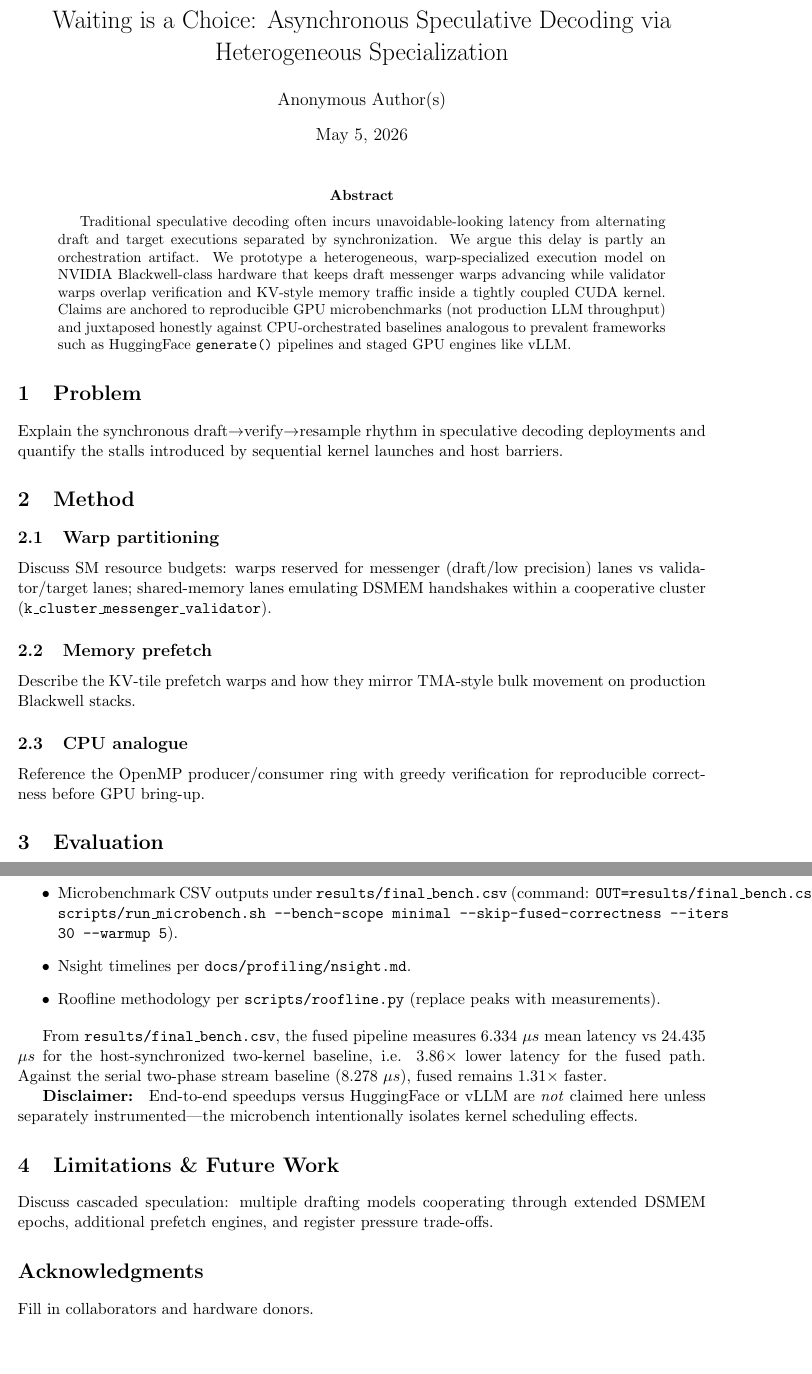
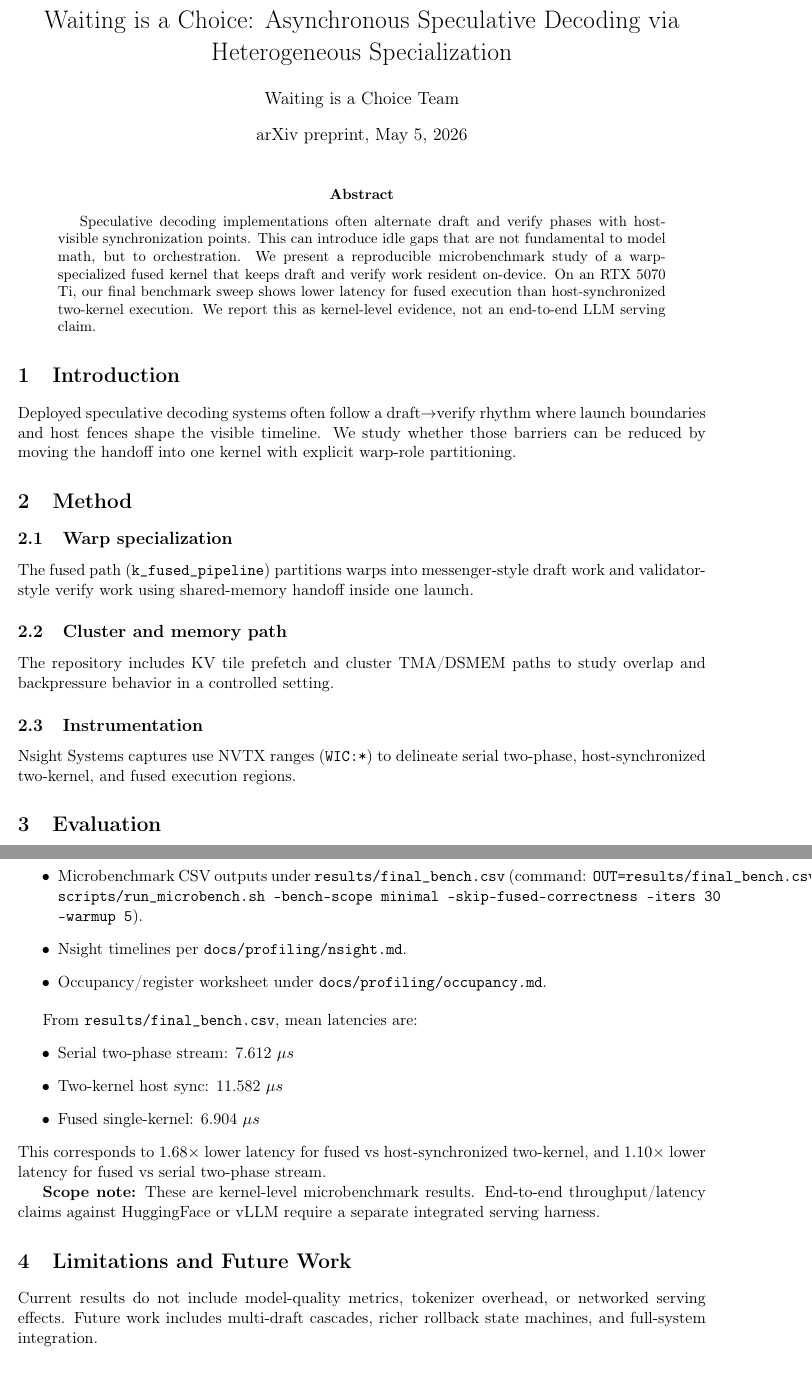
Before and after one commit to nazabu/waiting-is-a-choice, a LaTeX paper (paper/main.tex): two parts of pages 1 and 2 of 2, joined at a grey line, cut so that both start at the same text. Compiled offline with pdfLaTeX.

Commit message:
chore(closeout): sanitize metadata and tighten profiling artifacts
Remove git SHA from benchmark outputs, switch to header-only NVTX range instrumentation, refresh occupancy and Nsight docs with measured/explicit status, and align the paper/figure narrative to the latest final_bench results.

Co-authored-by: Cursor <cursoragent@cursor.com>

```diff
--- a/paper/main.tex
+++ b/paper/main.tex
@@ -1,3 +1,2 @@
-% ArXiv-ready skeleton for "Waiting is a Choice: Asynchronous Speculative Decoding via Heterogeneous Specialization"
 \documentclass[11pt]{article}
 \usepackage[margin=1in]{geometry}
@@ -7,28 +7,28 @@
 \usepackage{booktabs}
 
 \title{Waiting is a Choice: Asynchronous Speculative Decoding via Heterogeneous Specialization}
-\author{Anonymous Author(s)}
-\date{\today}
+\author{Waiting is a Choice Team}
+\date{arXiv preprint, \today}
 
 \begin{document}
 \maketitle
 
 \begin{abstract}
-Traditional speculative decoding often incurs unavoidable-looking latency from alternating draft and target executions separated by synchronization. We argue this delay is partly an orchestration artifact. We prototype a heterogeneous, warp-specialized execution model on NVIDIA Blackwell-class hardware that keeps draft messenger warps advancing while validator warps overlap verification and KV-style memory traffic inside a tightly coupled CUDA kernel. Claims are anchored to reproducible GPU microbenchmarks (not production LLM throughput) and juxtaposed honestly against CPU-orchestrated baselines analogous to prevalent frameworks such as HuggingFace \texttt{generate()} pipelines and staged GPU engines like vLLM.
+Speculative decoding implementations often alternate draft and verify phases with host-visible synchronization points. This can introduce idle gaps that are not fundamental to model math, but to orchestration. We present a reproducible microbenchmark study of a warp-specialized fused kernel that keeps draft and verify work resident on-device. On an RTX 5070 Ti, our final benchmark sweep shows lower latency for fused execution than host-synchronized two-kernel execution. We report this as kernel-level evidence, not an end-to-end LLM serving claim.
 \end{abstract}
 
-\section{Problem}
-Explain the synchronous draft$\rightarrow$verify$\rightarrow$resample rhythm in speculative decoding deployments and quantify the stalls introduced by sequential kernel launches and host barriers.
+\section{Introduction}
+Deployed speculative decoding systems often follow a draft$\rightarrow$verify rhythm where launch boundaries and host fences shape the visible timeline. We study whether those barriers can be reduced by moving the handoff into one kernel with explicit warp-role partitioning.
 
 \section{Method}
-\subsection{Warp partitioning}
-Discuss SM resource budgets: warps reserved for messenger (draft/low precision) lanes vs validator/target lanes; shared-memory lanes emulating DSMEM handshakes within a cooperative cluster (\texttt{k\_cluster\_messenger\_validator}).
+\subsection{Warp specialization}
+The fused path (\texttt{k\_fused\_pipeline}) partitions warps into messenger-style draft work and validator-style verify work using shared-memory handoff inside one launch.
 
-\subsection{Memory prefetch}
-Describe the KV-tile prefetch warps and how they mirror TMA-style bulk movement on production Blackwell stacks.
+\subsection{Cluster and memory path}
+The repository includes KV tile prefetch and cluster TMA/DSMEM paths to study overlap and backpressure behavior in a controlled setting.
 
-\subsection{CPU analogue}
-Reference the OpenMP producer/consumer ring with greedy verification for reproducible correctness before GPU bring-up.
+\subsection{Instrumentation}
+Nsight Systems captures use NVTX ranges (\texttt{WIC:*}) to delineate serial two-phase, host-synchronized two-kernel, and fused execution regions.
 
 \section{Evaluation}
 \begin{itemize}
@@ -36,20 +36,23 @@ Reference the OpenMP producer/consumer ring with greedy verification for reprodu
   \item Microbenchmark CSV outputs under \texttt{results/final\_bench.csv} (command: \texttt{OUT=results/final\_bench.csv scripts/run\_microbench.sh --bench-scope minimal --skip-fused-correctness --iters 30 --warmup 5}).
   \item Nsight timelines per \texttt{docs/profiling/nsight.md}.
-  \item Roofline methodology per \texttt{scripts/roofline.py} (replace peaks with measurements).
+  \item Occupancy/register worksheet under \texttt{docs/profiling/occupancy.md}.
 \end{itemize}
 
-From \texttt{results/final\_bench.csv}, the fused pipeline measures 6.334 \(\mu s\) mean latency vs 24.435 \(\mu s\) for the host-synchronized two-kernel baseline, i.e. \(3.86\times\) lower latency for the fused path. Against the serial two-phase stream baseline (8.278 \(\mu s\)), fused remains \(1.31\times\) faster.
+From \texttt{results/final\_bench.csv}, mean latencies are:
+\begin{itemize}
+  \item Serial two-phase stream: 7.612 \(\mu s\)
+  \item Two-kernel host sync: 11.582 \(\mu s\)
+  \item Fused single-kernel: 6.904 \(\mu s\)
+\end{itemize}
+This corresponds to \(1.68\times\) lower latency for fused vs host-synchronized two-kernel, and \(1.10\times\) lower latency for fused vs serial two-phase stream.
 
-\textbf{Disclaimer: } End-to-end speedups versus HuggingFace or vLLM are \emph{not} claimed here unless separately instrumented—the microbench intentionally isolates kernel scheduling effects.
+\textbf{Scope note:} These are kernel-level microbenchmark results. End-to-end throughput/latency claims against HuggingFace or vLLM require a separate integrated serving harness.
 
-\section{Limitations \& Future Work}
-Discuss cascaded speculation: multiple drafting models cooperating through extended DSMEM epochs, additional prefetch engines, and register pressure trade-offs.
+\section{Limitations and Future Work}
+Current results do not include model-quality metrics, tokenizer overhead, or networked serving effects. Future work includes multi-draft cascades, richer rollback state machines, and full-system integration.
 
-\section*{Acknowledgments}
-Fill in collaborators and hardware donors.
-
-% \bibliographystyle{plain}
-% \bibliography{refs} % populate refs.bib externally
+\section*{Reproducibility}
+All scripts, benchmark commands, and figure paths referenced above are in the repository under \texttt{scripts/}, \texttt{docs/}, and \texttt{results/}.
 
 \begin{figure}[t]
     \centering
```
Also changed, not shown: CMakeLists.txt (+0 -9 lines), docs/profiling/nsight.md (+7 -7 lines), docs/profiling/occupancy.md (+9 -7 lines), results/final_bench.csv (+4 -4 lines), README.md, docs/figures/README.md, docs/figures/overlap_nvtx_minimal.png, paper/main.tex (5 more changed lines), 6 other files.
